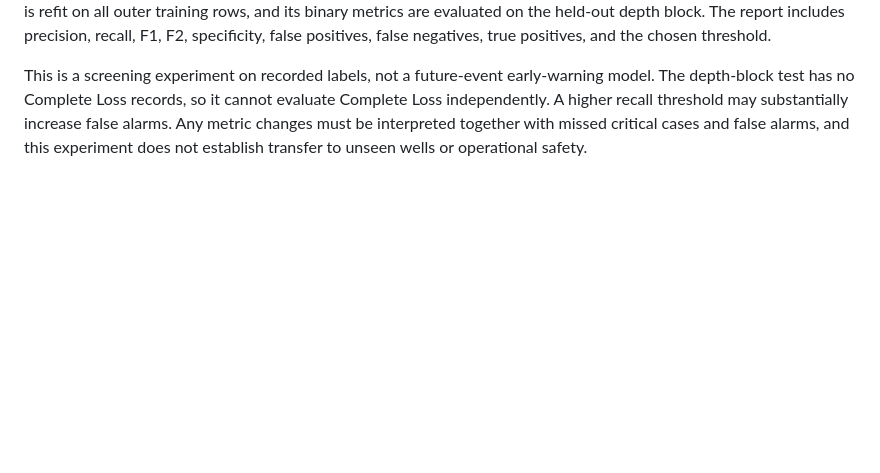
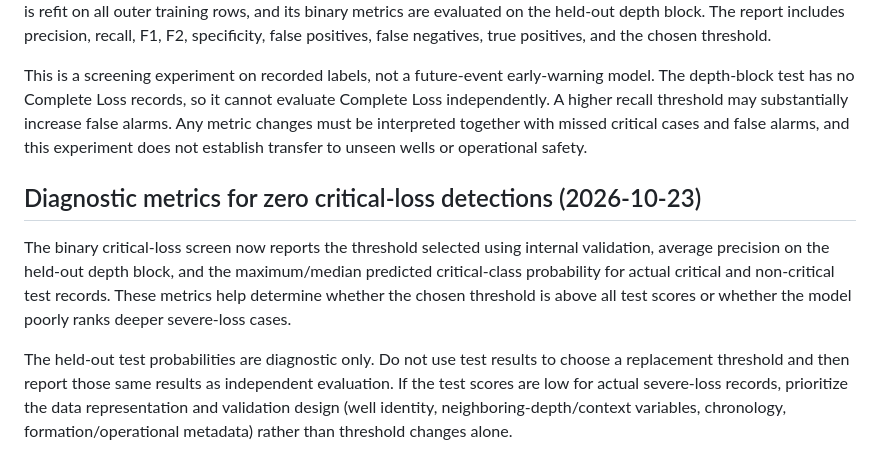
Before and after one commit to halas9370-a11y/halas9370-a11y.github.io, a Markdown page: drilling-mvp/MODEL_EVALUATION_PLAN.md, the part around the change. GitHub-like rendering; blank space fills up the shorter version.

Commit message:
Document probability diagnostics for zero critical-loss detections

```diff
--- a/drilling-mvp/MODEL_EVALUATION_PLAN.md
+++ b/drilling-mvp/MODEL_EVALUATION_PLAN.md
@@ -144,3 +144,9 @@ Because the multiclass candidate comparison selected models that predicted zero
 Three class-weighted candidates (Random Forest, Extra Trees, and Decision Tree) are compared using only the same inner validation subset carved from the outer training rows. For each candidate, a probability threshold is selected to maximize positive-class F2, with recall, precision, and then the higher threshold as tie-breakers. The selected candidate is refit on all outer training rows, and its binary metrics are evaluated on the held-out depth block. The report includes precision, recall, F1, F2, specificity, false positives, false negatives, true positives, and the chosen threshold.
 
 This is a screening experiment on recorded labels, not a future-event early-warning model. The depth-block test has no Complete Loss records, so it cannot evaluate Complete Loss independently. A higher recall threshold may substantially increase false alarms. Any metric changes must be interpreted together with missed critical cases and false alarms, and this experiment does not establish transfer to unseen wells or operational safety.
+
+## Diagnostic metrics for zero critical-loss detections (2026-10-23)
+
+The binary critical-loss screen now reports the threshold selected using internal validation, average precision on the held-out depth block, and the maximum/median predicted critical-class probability for actual critical and non-critical test records. These metrics help determine whether the chosen threshold is above all test scores or whether the model poorly ranks deeper severe-loss cases.
+
+The held-out test probabilities are diagnostic only. Do not use test results to choose a replacement threshold and then report those same results as independent evaluation. If the test scores are low for actual severe-loss records, prioritize the data representation and validation design (well identity, neighboring-depth/context variables, chronology, formation/operational metadata) rather than threshold changes alone.
```
